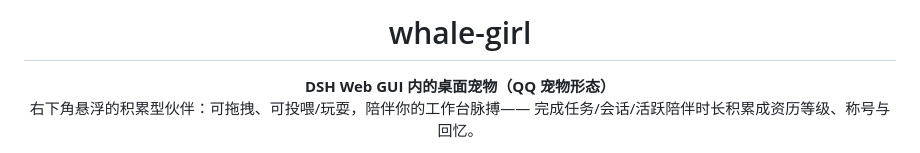
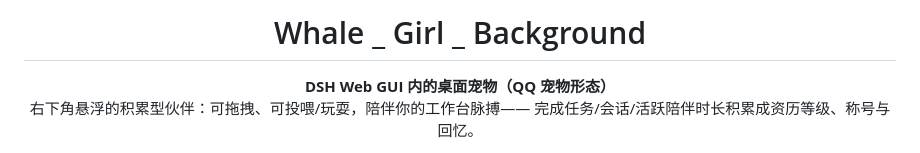
Before and after one commit to fill5200/Whale_Girl_Background, a Markdown page: README.md, the part around the change. GitHub-like rendering.

Commit message:
更新 README.md

```diff
--- a/README.md
+++ b/README.md
@@ -1,4 +1,4 @@
-<h1 align="center">whale-girl</h1>
+<h1 align="center">Whale _ Girl _ Background</h1>
 
 <p align="center">
   <strong>DSH Web GUI 内的桌面宠物（QQ 宠物形态）</strong><br/>
```
